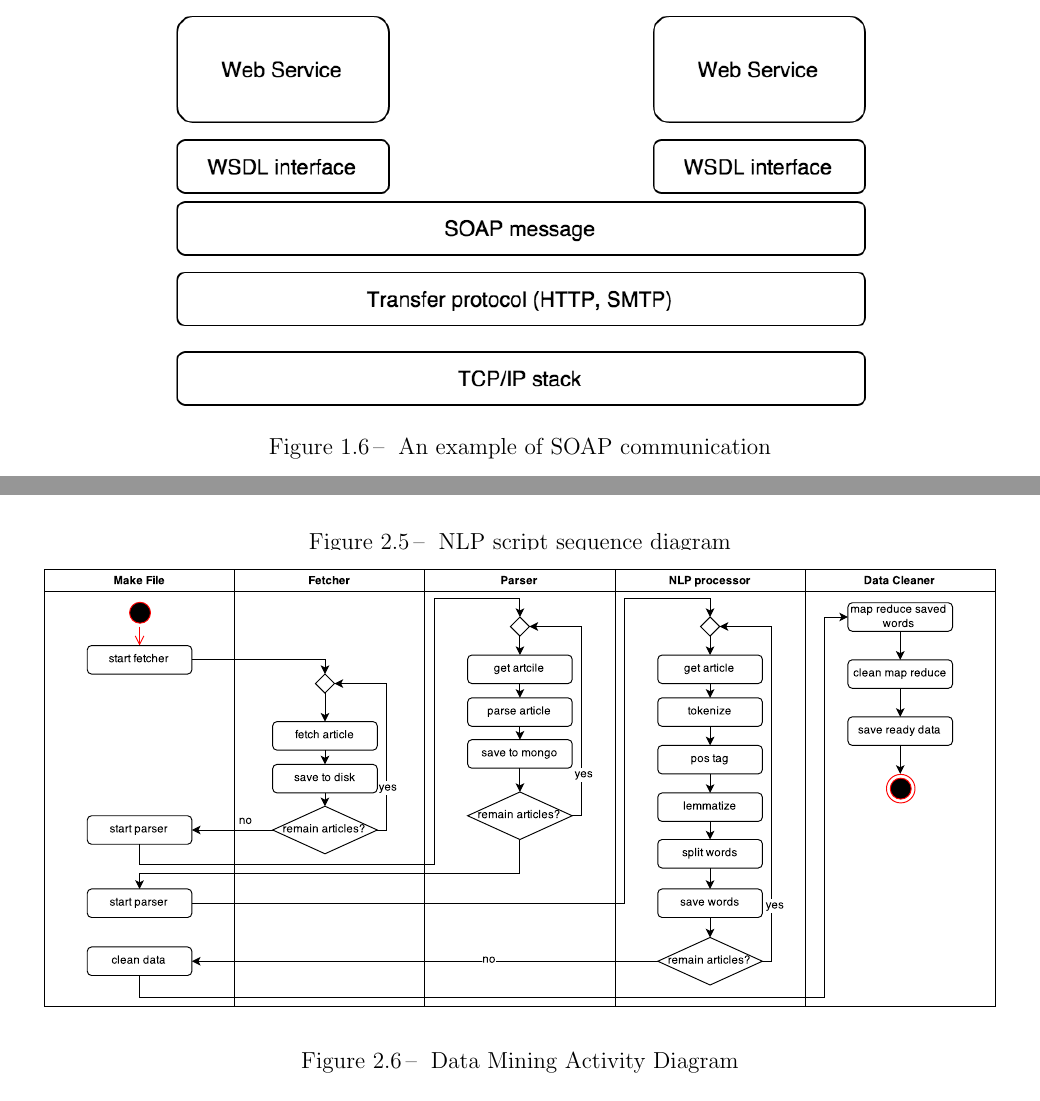
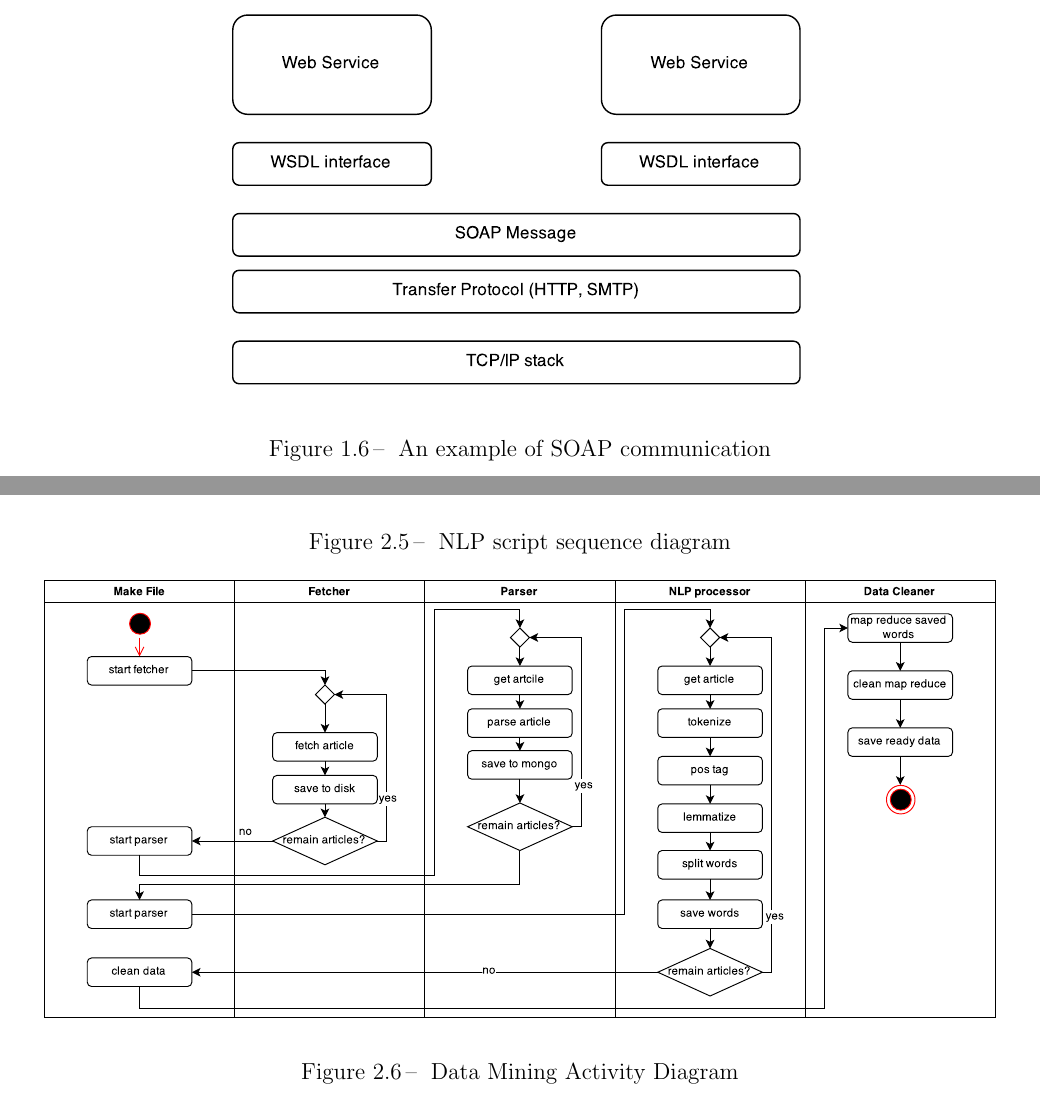
Before and after one commit to sergiu-terman/thesis_report, a LaTeX thesis (tex/My_thesis.tex, which reads tex/Chapter_1.tex, tex/Chapter_2.tex): two parts of pages 21 and 35 of 56, joined at a grey line, cut so that both start at the same text. Compiled offline with pdfLaTeX.

Commit message:
corrected soap structure

```diff
--- a/tex/Chapter_1.tex
+++ b/tex/Chapter_1.tex
@@ -215,7 +215,7 @@ SOAP is a messaging protocol which have the entire architecture wrapped around X
 
 \begin{figure}[!ht]
 \centering
-\includegraphics[width=13cm]{1_soap}
+\includegraphics[width=11.5cm]{1_soap}
 \caption{An example of SOAP communication}\label{soap}
 \end{figure}
 
--- a/tex/Chapter_2.tex
+++ b/tex/Chapter_2.tex
@@ -50,6 +50,7 @@ Until now every step of data mining process was described particularly. The acti
 
 \begin{figure}[!ht]
 \centering
+\vspace*{0.2cm}
 \includegraphics[width=18cm]{2_data_mining_activity}
 \caption{Data Mining Activity Diagram}\label{data_mining_activity}
 \end{figure}
```
Also changed, not shown: figures/1_soap.pdf (added), figures/1_soap.png (deleted), tex/Chapter_2.tex (1 more changed lines).
